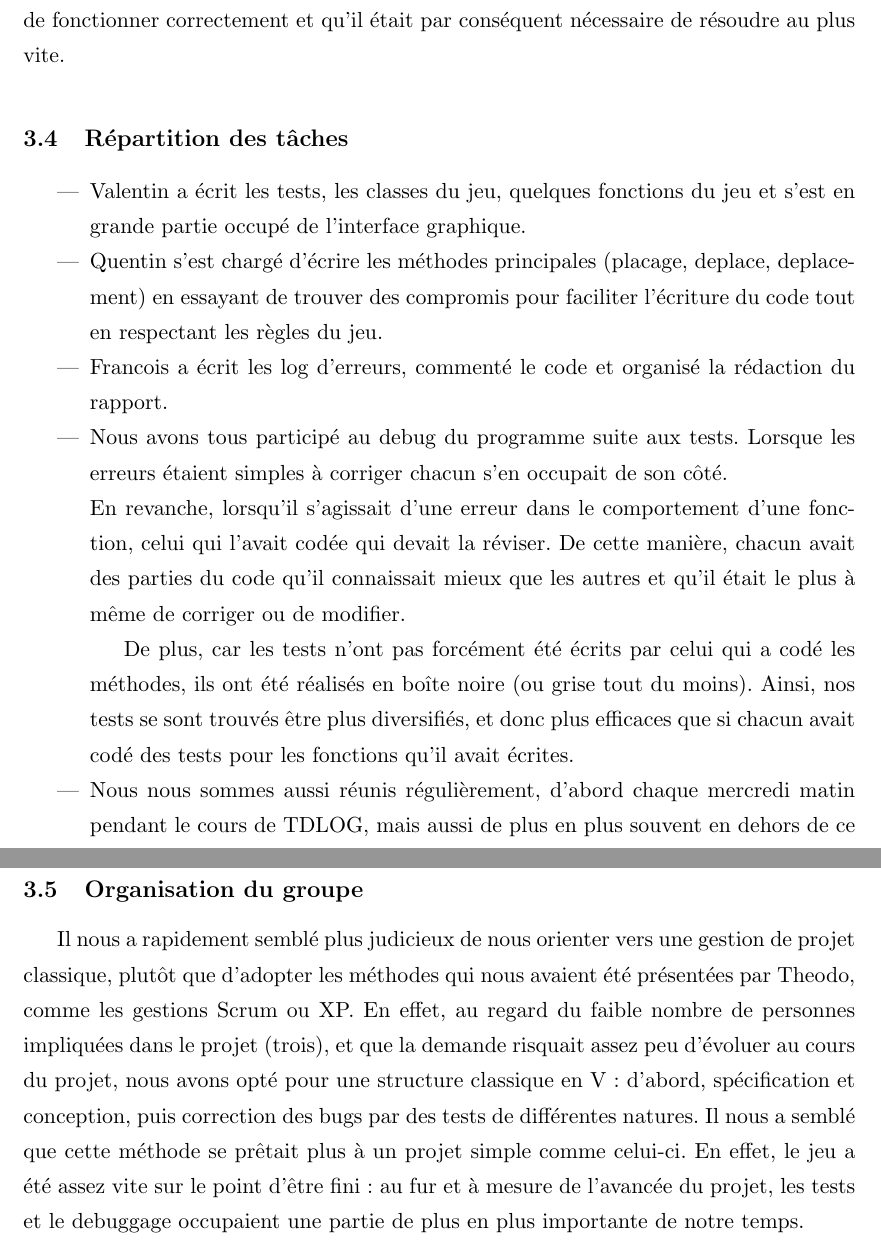
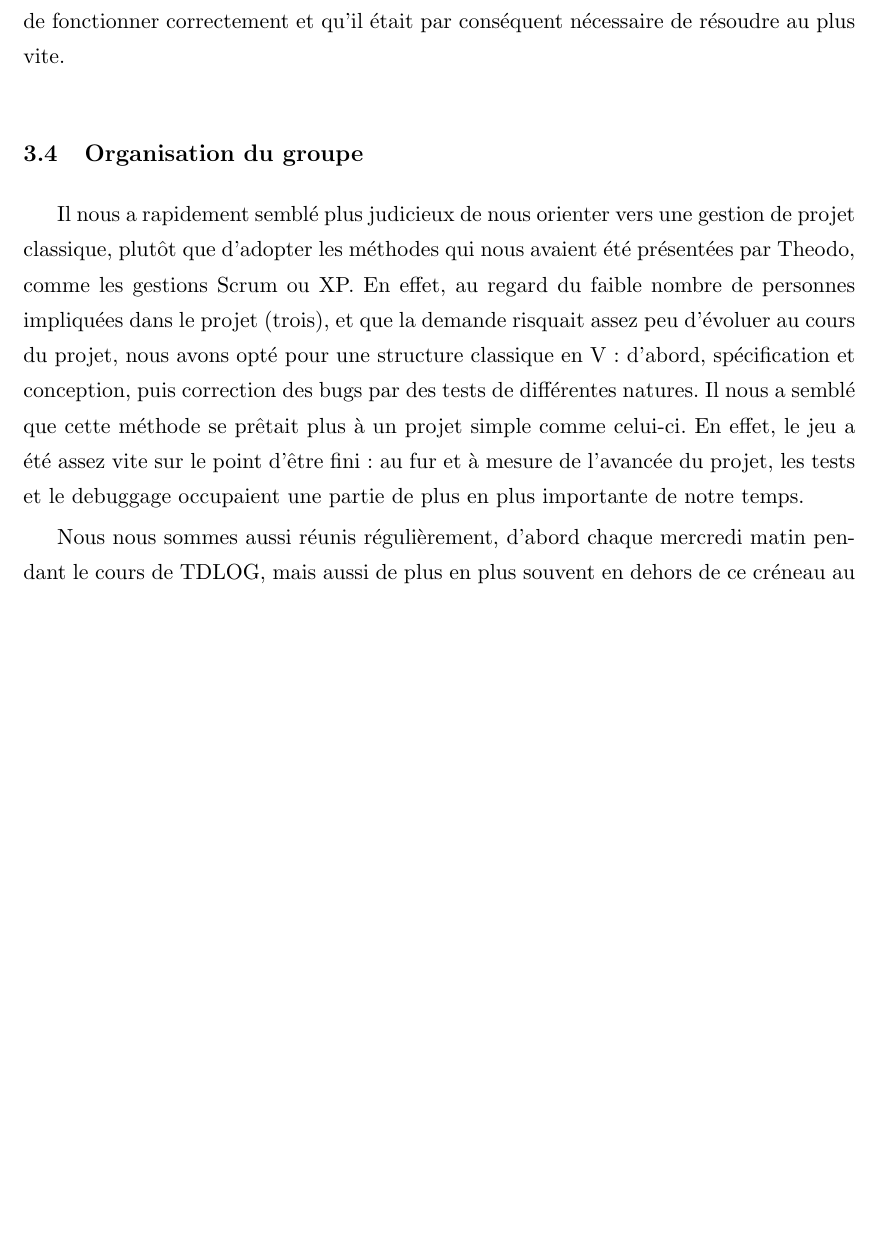
Before and after one commit to funboarder13920/TDLOG_Projet, a LaTeX document (Rapport/rapport.tex): two parts of pages 6 and 7 of 10 before the commit and part of page 6 of 10 after it, the two joined at a grey line, cut so that both start at the same text, the shorter picture padded with empty space. Compiled offline with pdfLaTeX; the source files are stored in an older character set and shown here as Unicode.

Commit message:
partie 3.4 modifiée/supprimée

```diff
--- a/Rapport/rapport.tex
+++ b/Rapport/rapport.tex
@@ -136,24 +136,14 @@ Notre espace Trello \'etait constitu\'e :
 
 De cette facon, il \'etait tr\'es simple de savoir ce que chacun \'etait en train de faire ou devait faire. Tout \'etait class\'e et la plupart des t\^aches portait le nom du membre du projet qui devait s'en charger. Nous avons choisi de mettre les bugs hors des autres listes car ils correspondaient souvent \`a des probl\`emes majeurs qui emp\^echaient le programme de fonctionner correctement et qu'il \'etait par cons\'equent n\'ecessaire de r\'esoudre au plus vite.
 
-\subsection{R\'epartition des t\^aches}
-\begin{itemize}
-\item Valentin a \'ecrit les tests, les classes du jeu, quelques fonctions du jeu et s'est en grande partie occup\'e de l'interface graphique.
-\item Quentin s'est charg\'e d'\'ecrire les m\'ethodes principales (placage, deplace, deplacement) en essayant de trouver des compromis pour faciliter l'\'ecriture du code tout en respectant les règles du jeu.
-\item Francois a \'ecrit les log d'erreurs, comment\'e le code et organis\'e la r\'edaction du rapport.
 
-\item Nous avons tous particip\'e au debug du programme suite aux tests. Lorsque les erreurs \'etaient simples \`a corriger chacun s'en occupait de son c\^ot\'e. \\
-En revanche, lorsqu'il s'agissait d'une erreur dans le comportement d'une fonction, celui qui l'avait cod\'ee qui devait la r\'eviser. De cette manière, chacun avait des parties du code qu'il connaissait mieux que les autres et qu'il était le plus à même de corriger ou de modifier.
 
-De plus, car les tests n'ont pas forcément été écrits par celui qui a cod\'e les méthodes, ils ont \'et\'e r\'ealis\'es en bo\^ite noire (ou grise tout du moins). Ainsi, nos tests se sont trouv\'es \^etre plus diversifi\'es, et donc plus efficaces que si chacun avait cod\'e des tests pour les fonctions qu'il avait \'ecrites.
-
-\item Nous nous sommes aussi r\'eunis r\'eguli\`erement, d'abord chaque mercredi matin pendant le cours de TDLOG, mais aussi de plus en plus souvent en dehors de ce cr\'eneau au fur et \`a mesure que l'\'ech\'eance approchait. Cela afin de discuter de l'orientation que devait prendre le projet, notamment en ce qui concerne l'intelligence artificielle, l'interface graphique ou les interprétations possibles des règles du jeu.
-
-\end{itemize}
 
 \subsection{Organisation du groupe}
 
 Il nous a rapidement sembl\'e plus judicieux de nous orienter vers une gestion de projet classique, plut\^ot que d'adopter les m\'ethodes qui nous avaient \'et\'e pr\'esent\'ees par Theodo, comme les gestions Scrum ou XP. En effet, au regard du faible nombre de personnes impliqu\'ees dans le projet (trois), et que la demande risquait assez peu d'\'evoluer au cours du projet, nous avons opt\'e pour une structure classique en V : d'abord, sp\'ecification et conception, puis correction des bugs par des tests de diff\'erentes natures. Il nous a sembl\'e que cette m\'ethode se pr\^etait plus \`a un projet simple comme celui-ci. En effet, le jeu a \'et\'e assez vite sur le point d'\^etre fini : au fur et \`a mesure de l'avanc\'ee du projet, les tests et le debuggage occupaient une partie de plus en plus importante de notre temps.
+
+Nous nous sommes aussi r\'eunis r\'eguli\`erement, d'abord chaque mercredi matin pendant le cours de TDLOG, mais aussi de plus en plus souvent en dehors de ce cr\'eneau au fur et \`a mesure que l'\'ech\'eance approchait. Cela afin de discuter de l'orientation que devait prendre le projet, notamment en ce qui concerne l'intelligence artificielle, l'interface graphique ou les interprétations possibles des règles du jeu.
 
 
 \section{Les probl\`emes rencontr\'es}
```
